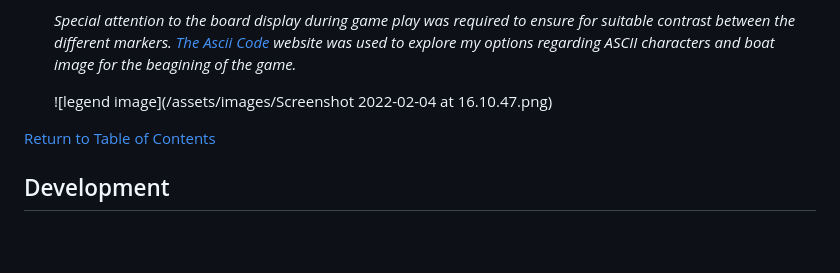
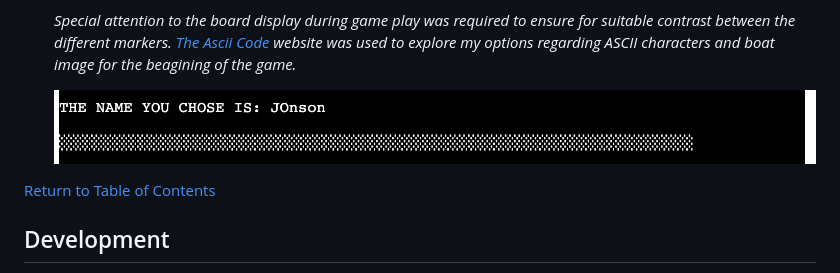
Before and after one commit to StefanCucuta/Project_3_, a Markdown page: README.md, the part around the change. Rendered like a GitHub page; pictures changed too: assets/images/ASCII.png (added); blank space fills up the shorter version.

```diff
--- a/README.md
+++ b/README.md
@@ -69,7 +69,7 @@ Battleship is a strategy type guessing game for two players. It is played on rul
 
     *Special attention to the board display during game play was required to ensure for suitable contrast between the different markers. [The Ascii Code](https://theasciicode.com.ar/) website was used to explore my options regarding ASCII characters and boat image for the beagining of the game.*
 
-    ![legend image](/assets/images/Screenshot 2022-02-04 at 16.10.47.png)
+    ![legend image](/assets/images/ASCII.png)
 
 
 [Return to Table of Contents](#contents)
```
